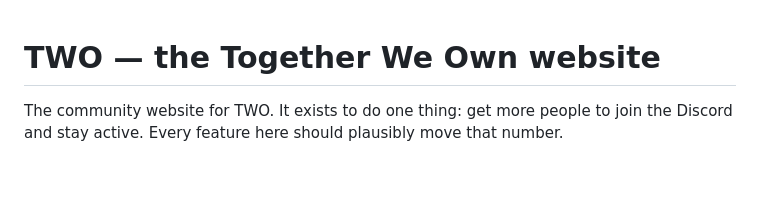
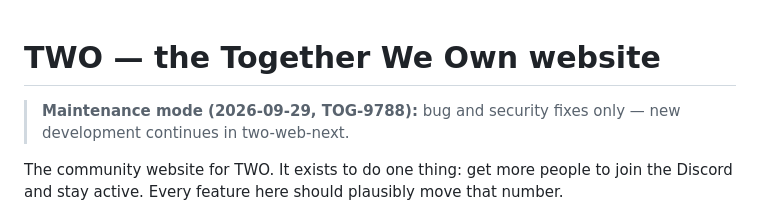
Before and after one commit to TogetherWeOwn/two-web, a Markdown page: README.md, the part around the change. GitHub-like rendering; blank space fills up the shorter version.

Commit message:
docs(readme): note maintenance-only mode with pointer to next repo
Co-Authored-By: Paperclip <noreply@paperclip.ing>

```diff
--- a/README.md
+++ b/README.md
@@ -1,4 +1,7 @@
 # TWO — the Together We Own website
+
+> **Maintenance mode (2026-09-29, TOG-9788):** bug and security fixes only — new
+> development continues in two-web-next.
 
 The community website for TWO. It exists to do one thing: get more people to join
 the Discord and stay active. Every feature here should plausibly move that number.
```
